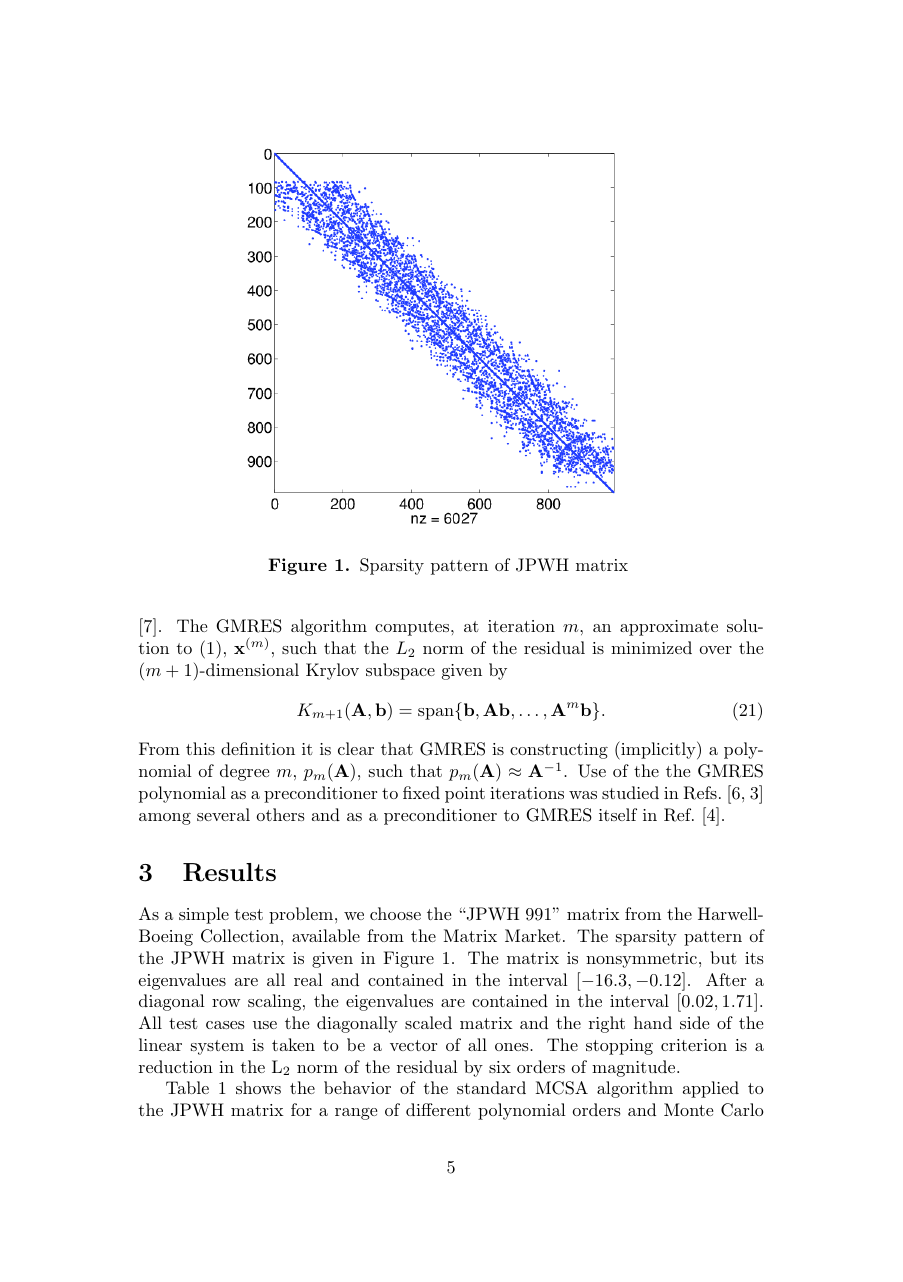
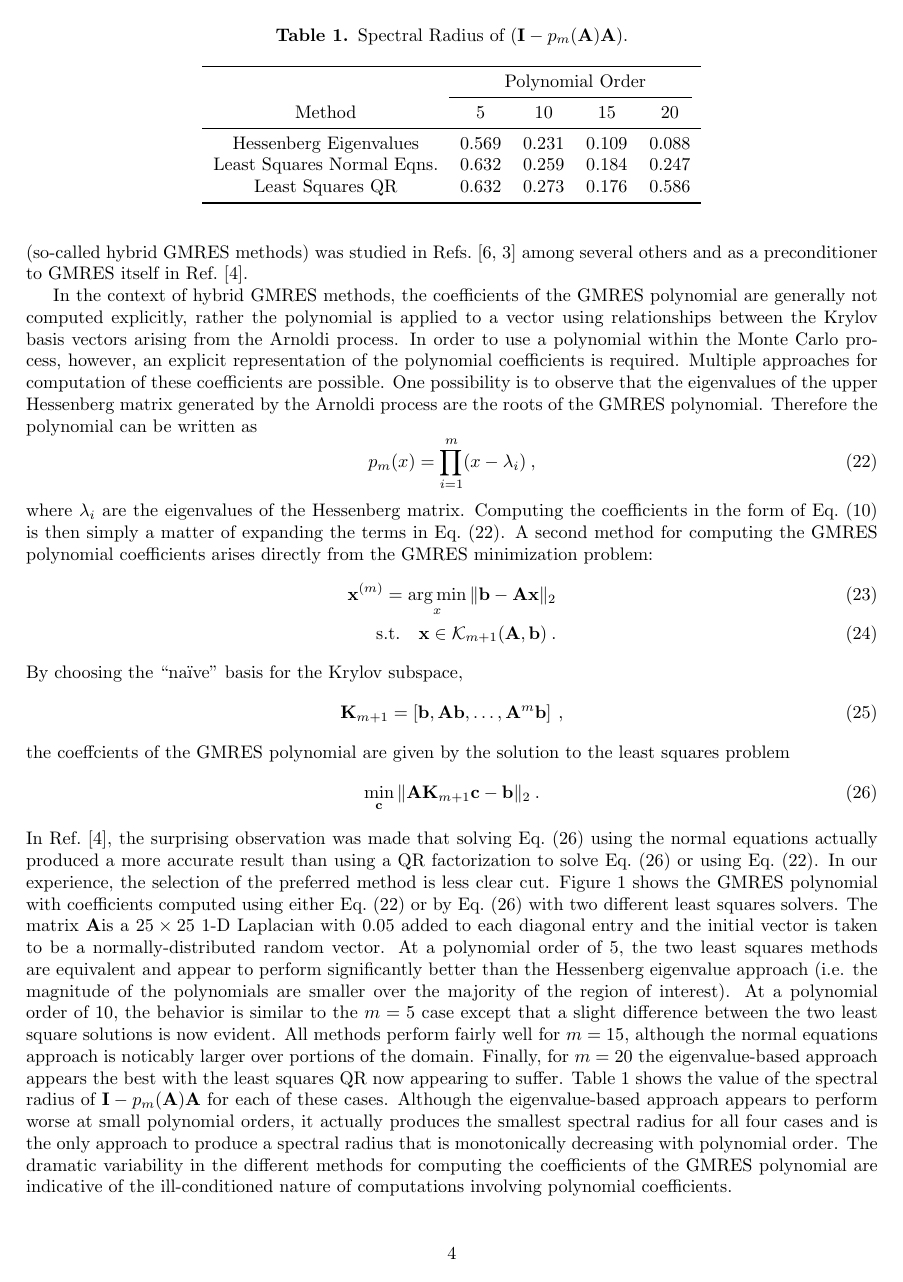
Before and after one commit to ORNL-CEES/MCREX, a LaTeX document (doc/polynomial_note/polynomial.tex): page 5 of 8 before the commit and page 4 of 8 after it. Compiled offline with pdfLaTeX.

Commit message:
Adding discussion of computing GMRES polynomial coefficients.

```diff
--- a/doc/polynomial_note/polynomial.tex
+++ b/doc/polynomial_note/polynomial.tex
@@ -3,15 +3,19 @@
 \usepackage{amsfonts}
 \usepackage{amssymb}
 \usepackage{graphicx}
+\usepackage[margin=1in]{geometry}
 \usepackage[labelfont=bf,labelsep=period]{caption}
 \usepackage{booktabs}
 \usepackage{multirow}
+\usepackage{subcaption}
 
 \title{Monte Carlo as Approximate Polynomial Preconditioning within MCSA}
 \author{Steven Hamilton and Tom Evans and Stuart Slattery}
 
 \newcommand{\bx}{\ensuremath{\mathbf{x}}}
+\newcommand{\by}{\ensuremath{\mathbf{y}}}
 \newcommand{\bb}{\ensuremath{\mathbf{b}}}
+\newcommand{\bc}{\ensuremath{\mathbf{c}}}
 \newcommand{\br}{\ensuremath{\mathbf{r}}}
 \newcommand{\bp}{\ensuremath{\mathbf{p}}}
 \newcommand{\bw}{\ensuremath{\mathbf{w}}}
@@ -21,6 +25,10 @@
 \newcommand{\bP}{\ensuremath{\mathbf{P}}}
 \newcommand{\bW}{\ensuremath{\mathbf{W}}}
 \newcommand{\bI}{\ensuremath{\mathbf{I}}}
+\newcommand{\bK}{\ensuremath{\mathbf{K}}}
+\newcommand{\calK}{\ensuremath{\mathcal{K}}}
+
+\DeclareMathOperator*{\argmin}{arg\,min}
 
 \begin{document}
 \maketitle
@@ -227,10 +235,72 @@ an approximate solution to \eqref{eq:lin_problem}, $\bx^{(m)}$,
 such that the $L_2$ norm of the residual
 is minimized over the $(m+1)$-dimensional Krylov subspace given by
 \begin{equation}
-K_{m+1}(\bA,\bb) = \text{span}\{ \bb, \bA \bb, \ldots, \bA^{m} \bb \}.
+\calK_{m+1}(\bA,\bb) = \text{span}\{ \bb, \bA \bb, \ldots, \bA^{m} \bb \}.
 \end{equation}
 From this definition it is clear that GMRES is constructing (implicitly)
 a polynomial of degree $m$, $p_m(\bA)$, such that $p_m(\bA) \approx \bA^{-1}$.
 Use of the the GMRES polynomial as a preconditioner to fixed point iterations
+(so-called hybrid GMRES methods)
 was studied in Refs.~\cite{nachtigal_92,joubert_94} among several others
 and as a preconditioner to {GMRES} itself in Ref.~\cite{liu_14}.
+
+In the context of hybrid GMRES methods, the coefficients of the GMRES polynomial
+are generally not computed explicitly, rather the polynomial is applied
+to a vector using relationships between the Krylov basis vectors arising from
+the Arnoldi process.  In order to use a polynomial within the Monte Carlo
+process, however, an explicit representation of the polynomial coefficients
+is required.  Multiple approaches for computation of these coefficients
+are possible.  One possibility is to observe that the eigenvalues of the
+upper Hessenberg matrix generated by the Arnoldi process are the roots of the
+GMRES polynomial.  Therefore the polynomial can be written as
+\begin{equation}
+p_m(x) = \prod_{i=1}^{m} (x - \lambda_i) \:, \label{eq:prod_gmres_poly}
+\end{equation}
+where $\lambda_i$ are the eigenvalues of the Hessenberg matrix.
+Computing the coefficients in the form of Eq.~\eqref{eq:power_poly}
+is then simply a matter of expanding the terms in Eq.~\eqref{eq:prod_gmres_poly}.
+A second method for computing the GMRES polynomial coefficients arises
+directly from the GMRES minimization problem:
+\begin{align}
+\bx^{(m)} = \argmin_x \Vert \bb - \bA \bx \Vert_2 \\
+\text{s.t.} \quad \bx \in \calK_{m+1}(\bA,\bb) \:.
+\end{align}
+By choosing the ``na\"ive'' basis for the Krylov subspace,
+\begin{equation}
+\bK_{m+1} = \left[ \bb, \bA \bb, \ldots, \bA^m \bb \right] \:,
+\end{equation}
+the coeffcients of the GMRES polynomial are given by the solution to
+the least squares problem
+\begin{equation}
+\min_{\bc} \Vert \bA \bK_{m+1} \bc - \bb \Vert_2 \:. \label{eq:gmres_min}
+\end{equation}
+In Ref.~\cite{liu_14}, the surprising observation was made that solving
+Eq.~\eqref{eq:gmres_min} using the normal equations actually produced
+a more accurate result than using a QR factorization to solve
+Eq.~\eqref{eq:gmres_min} or using Eq.~\eqref{eq:prod_gmres_poly}.
+In our experience, the selection of the preferred method is less clear
+cut.  Figure~\ref{fig:gmres_poly} shows the GMRES polynomial with coefficients
+computed using either Eq.~\eqref{eq:prod_gmres_poly} or by
+Eq.~\eqref{eq:gmres_min} with two different least squares solvers.
+The matrix \bA is a $25 \times 25$ 1-D Laplacian with $0.05$ added
+to each diagonal entry and the initial vector is taken to be a
+normally-distributed random vector.  At a polynomial order of 5,
+the two least squares methods are equivalent and appear to perform
+significantly better than the Hessenberg eigenvalue approach
+(i.e. the magnitude of the polynomials are smaller over the majority
+of the region of interest).  At a polynomial order of 10, the behavior
+is similar to the $m=5$ case except that a slight difference between the
+two least square solutions is now evident.  All methods perform fairly
+well for $m=15$, although the normal equations approach is noticably
+larger over portions of the domain.  Finally, for $m=20$ the
+eigenvalue-based approach appears the best with the least squares QR
+now appearing to suffer.  Table~\ref{tab:gmres_poly} shows the value
+of the spectral radius of $\bI - p_m(\bA) \bA$ for each
+of these cases.  Although the eigenvalue-based approach
+appears to perform worse at small polynomial orders, it actually
+produces the smallest spectral radius for all four cases and is the
+only approach to produce a spectral radius that is monotonically decreasing
+with polynomial order.
+The dramatic variability in the different methods for computing the
+coefficients of the GMRES polynomial are indicative of the ill-conditioned
+nature of computations involving polynomial coefficients.
@@ -236,0 +311 @@ and as a preconditioner to {GMRES} itself in Ref.~\cite{liu_14}.
+\caption{$m = 5$}
@@ -236,0 +315 @@ and as a preconditioner to {GMRES} itself in Ref.~\cite{liu_14}.
+\caption{$m = 10$}
@@ -236,0 +319 @@ and as a preconditioner to {GMRES} itself in Ref.~\cite{liu_14}.
+\caption{$m = 15$}
@@ -237,3 +323,28 @@ and as a preconditioner to {GMRES} itself in Ref.~\cite{liu_14}.
+\caption{$m = 20$}
+\end{subfigure}
+\caption{Plot of $q_{m+1}(x)=1-xp_{m}(x)$, where $p_m(x)$ is the GMRES
+ polynomial with different methods for computing the coefficients.
+ \bA\ is a shifted Laplacian with $N=25$.  Markers
+ indicate the polynomials evaluated at the eigenvalues of \bA.}
+\label{fig:gmres_poly}
+\end{figure}
+
+\begin{table}
+\centering
+\caption{Spectral Radius of $\left( \bI - p_m(\bA) \bA \right)$.}
+\label{tab:gmres_poly}
+\begin{tabular}{ccccc}
+\toprule
+& \multicolumn{4}{c}{Polynomial Order} \\
+\cmidrule(r){2-5}
+Method & 5 & 10 & 15 & 20 \\
+\midrule
+Hessenberg Eigenvalues     & 0.569 & 0.231 & 0.109 & 0.088 \\
+Least Squares Normal Eqns. & 0.632 & 0.259 & 0.184 & 0.247 \\
+Least Squares QR           & 0.632 & 0.273 & 0.176 & 0.586 \\
+\bottomrule
+\end{tabular}
+\end{table}
 
 \section{Results}
 
```
Also changed, not shown: doc/polynomial_note/gmres_poly10.pdf (added), doc/polynomial_note/gmres_poly15.pdf (added), doc/polynomial_note/gmres_poly20.pdf (added), doc/polynomial_note/gmres_poly5.pdf (added), doc/polynomial_note/polynomial.tex (32 more changed lines).
